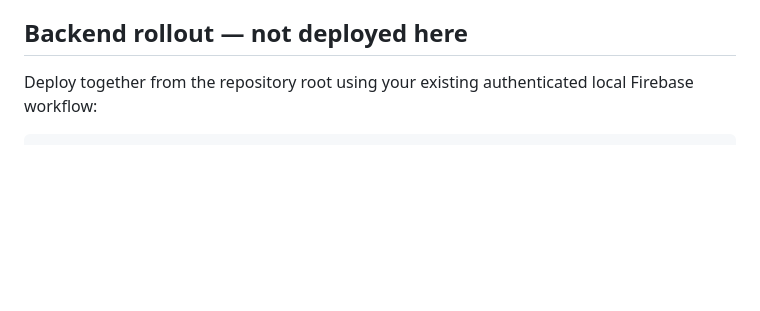
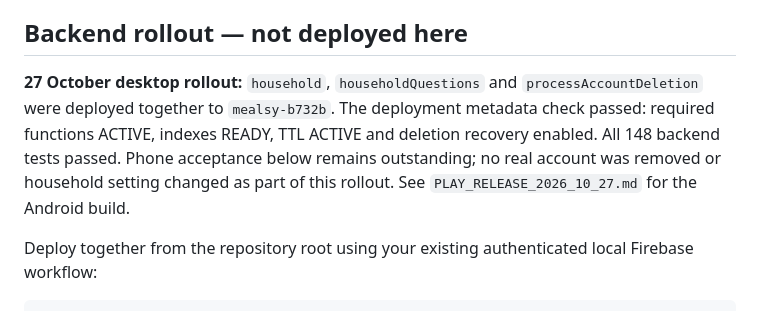
Before and after one commit to TheCalZone/Mealsy, a Markdown page: HOUSEHOLD_SHOPPING_SETTINGS_HANDOFF.md, the part around the change. Rendered like a GitHub page; blank space fills up the shorter version.

Commit message:
Record version 5 bundle and household settings rollout

```diff
--- a/HOUSEHOLD_SHOPPING_SETTINGS_HANDOFF.md
+++ b/HOUSEHOLD_SHOPPING_SETTINGS_HANDOFF.md
@@ -5,6 +5,13 @@ Account → My household → Shopping permissions lets the owner switch approval
 An owner's member drawer includes Change shopping name colour. Eight named, dark colours are supported on white badges for contrast in either appearance; Automatic restores the deterministic member colour. Owners can set colours for every current member, including themselves. Names remain account profile names. Server responses supply current colours for existing items, requests and conversation members; colours are not copied into trusted stored item authorship or accepted from item edits. Refreshing other clients applies updated settings/colours; no live listener is introduced. Older apps retain their old presentation but the server applies the current approval rule.
 
 ## Backend rollout — not deployed here
+
+**27 October desktop rollout:** `household`, `householdQuestions` and
+`processAccountDeletion` were deployed together to `mealsy-b732b`. The deployment
+metadata check passed: required functions ACTIVE, indexes READY, TTL ACTIVE and
+deletion recovery enabled. All 148 backend tests passed. Phone acceptance below
+remains outstanding; no real account was removed or household setting changed
+as part of this rollout. See `PLAY_RELEASE_2026_10_27.md` for the Android build.
 
 Deploy together from the repository root using your existing authenticated local Firebase workflow:
 
```
Also changed, not shown: PLAY_RELEASE_2026_10_27.md (added, +36 -0 lines).
